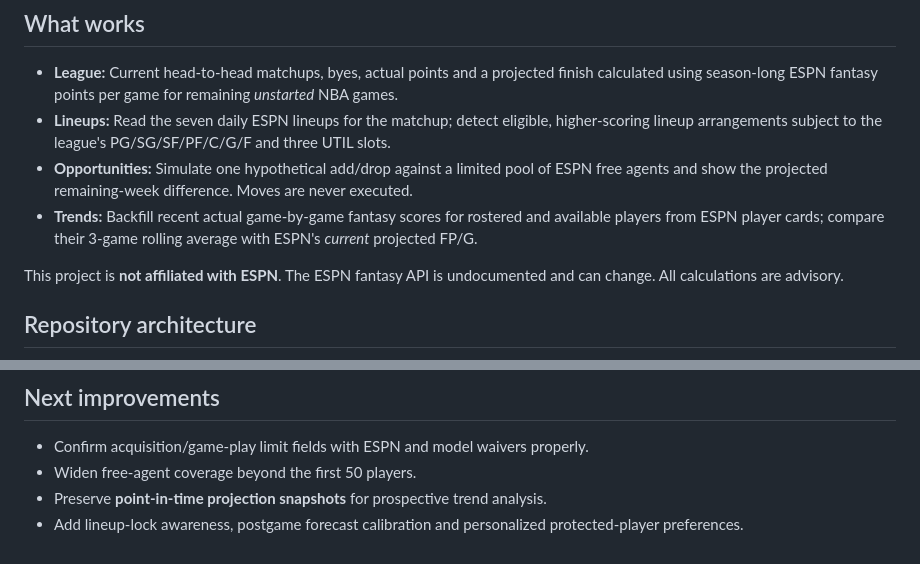
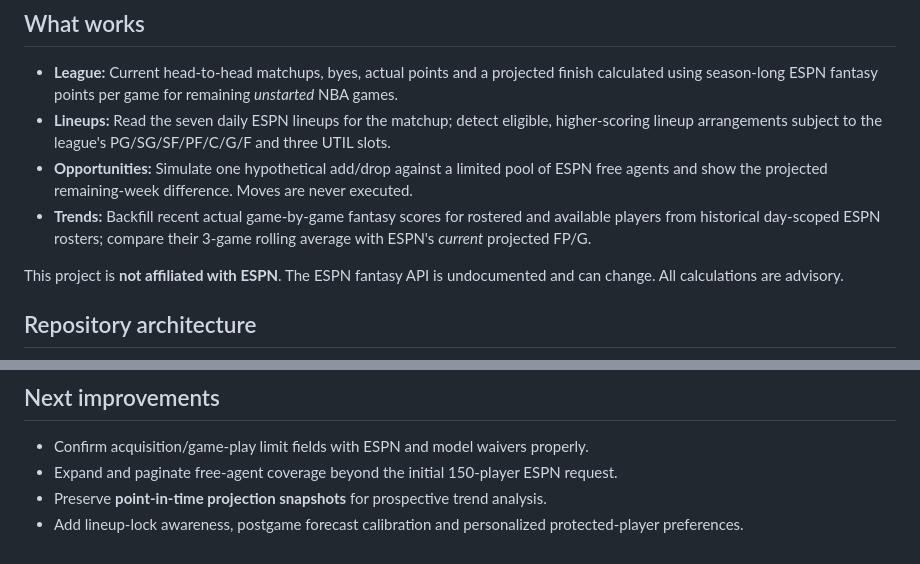
Before and after one commit to mattheuscolyn/fantasy-basketball-assistant, a Markdown page: README.md, 2 parts joined by grey strips. Drawn GitHub-style.

Commit message:
Document historical daily roster trends and expanded player discovery

```diff
--- a/README.md
+++ b/README.md
@@ -7,7 +7,7 @@
 - **League:** Current head-to-head matchups, byes, actual points and a projected finish calculated using season-long ESPN fantasy points per game for remaining *unstarted* NBA games.
 - **Lineups:** Read the seven daily ESPN lineups for the matchup; detect eligible, higher-scoring lineup arrangements subject to the league's PG/SG/SF/PF/C/G/F and three UTIL slots.
 - **Opportunities:** Simulate one hypothetical add/drop against a limited pool of ESPN free agents and show the projected remaining-week difference. Moves are never executed.
-- **Trends:** Backfill recent actual game-by-game fantasy scores for rostered and available players from ESPN player cards; compare their 3-game rolling average with ESPN's *current* projected FP/G.
+- **Trends:** Backfill recent actual game-by-game fantasy scores for rostered and available players from historical day-scoped ESPN rosters; compare their 3-game rolling average with ESPN's *current* projected FP/G.
 
 This project is **not affiliated with ESPN**. The ESPN fantasy API is undocumented and can change. All calculations are advisory.
 
@@ -85,6 +85,6 @@ Core calculations have deterministic unit tests. Scheduled builds also validate
 ## Next improvements
 
 - Confirm acquisition/game-play limit fields with ESPN and model waivers properly.
-- Widen free-agent coverage beyond the first 50 players.
+- Expand and paginate free-agent coverage beyond the initial 150-player ESPN request.
 - Preserve **point-in-time projection snapshots** for prospective trend analysis.
 - Add lineup-lock awareness, postgame forecast calibration and personalized protected-player preferences.
```
